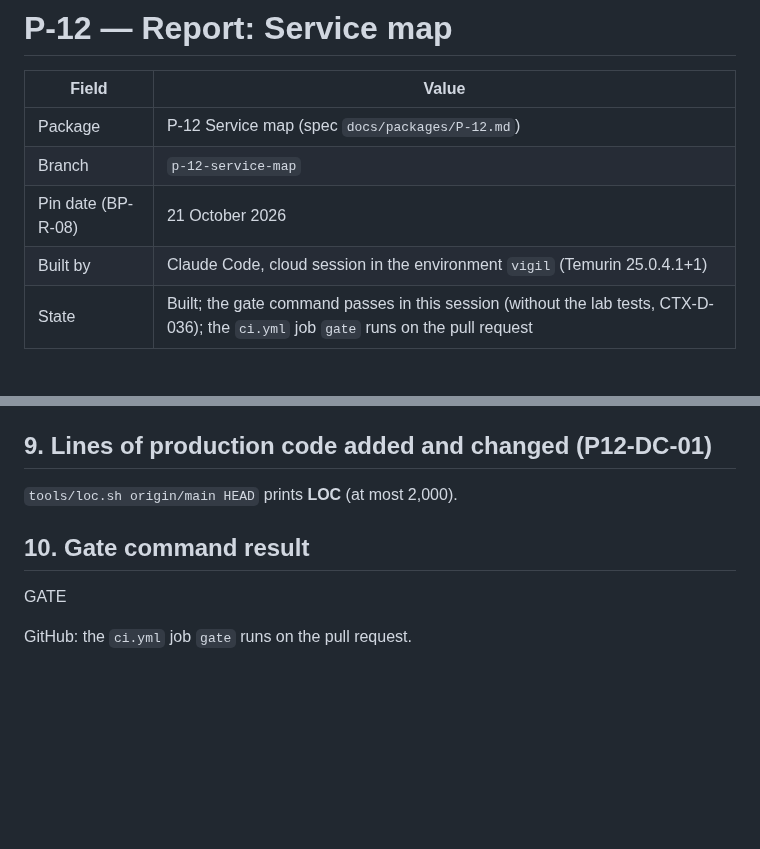
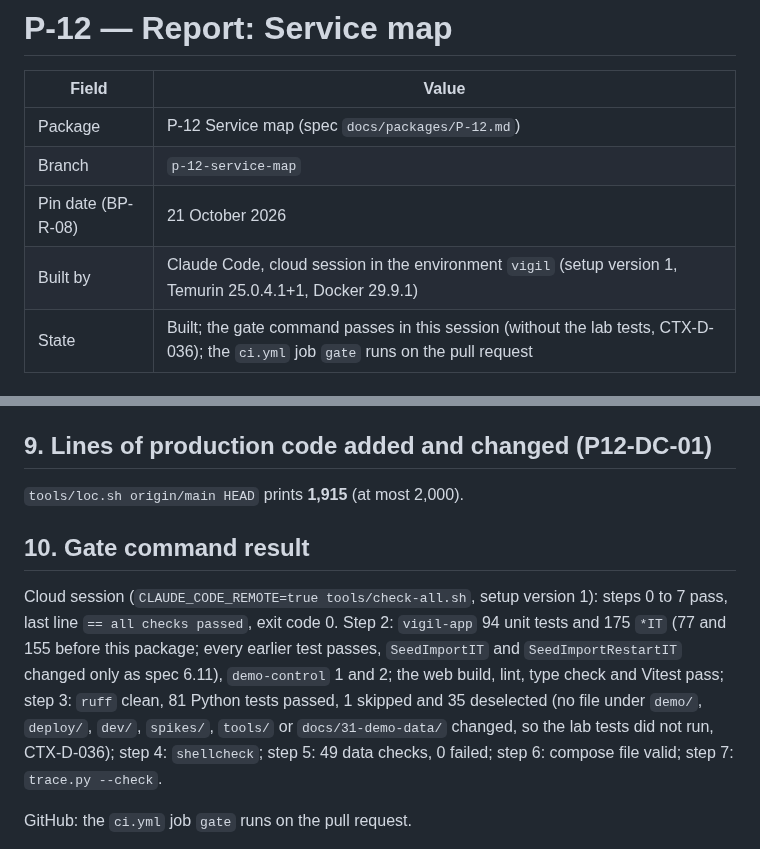
Before and after one commit to awadoodatevam/vigil, a Markdown page: docs/packages/P-12-report.md, 2 parts joined by grey strips. GitHub-like rendering; blank space fills up the shorter version.

Commit message:
P-12: record the gate result and line count in the report
Co-Authored-By: Claude Opus 5.5 <noreply@anthropic.com>
Claude-Session: https://claude.ai/code/session_019jjnByGuau8uY7hMpWV79K

```diff
--- a/docs/packages/P-12-report.md
+++ b/docs/packages/P-12-report.md
@@ -5,7 +5,7 @@
 | Package | P-12 Service map (spec `docs/packages/P-12.md`) |
 | Branch | `p-12-service-map` |
 | Pin date (BP-R-08) | 21 October 2026 |
-| Built by | Claude Code, cloud session in the environment `vigil` (Temurin 25.0.4.1+1) |
+| Built by | Claude Code, cloud session in the environment `vigil` (setup version 1, Temurin 25.0.4.1+1, Docker 29.9.1) |
 | State | Built; the gate command passes in this session (without the lab tests, CTX-D-036); the `ci.yml` job `gate` runs on the pull request |
 
 ## 1. What was built
@@ -78,11 +78,11 @@ Assumptions of spec 11: snakeyaml-engine's `Parse` gives events with their ancho
 
 ## 9. Lines of production code added and changed (P12-DC-01)
 
-`tools/loc.sh origin/main HEAD` prints **LOC** (at most 2,000).
+`tools/loc.sh origin/main HEAD` prints **1,915** (at most 2,000).
 
 ## 10. Gate command result
 
-GATE
+Cloud session (`CLAUDE_CODE_REMOTE=true tools/check-all.sh`, setup version 1): steps 0 to 7 pass, last line `== all checks passed`, exit code 0. Step 2: `vigil-app` 94 unit tests and 175 `*IT` (77 and 155 before this package; every earlier test passes, `SeedImportIT` and `SeedImportRestartIT` changed only as spec 6.11), `demo-control` 1 and 2; the web build, lint, type check and Vitest pass; step 3: `ruff` clean, 81 Python tests passed, 1 skipped and 35 deselected (no file under `demo/`, `deploy/`, `dev/`, `spikes/`, `tools/` or `docs/31-demo-data/` changed, so the lab tests did not run, CTX-D-036); step 4: `shellcheck`; step 5: 49 data checks, 0 failed; step 6: compose file valid; step 7: `trace.py --check`.
 
 GitHub: the `ci.yml` job `gate` runs on the pull request.
 
```
